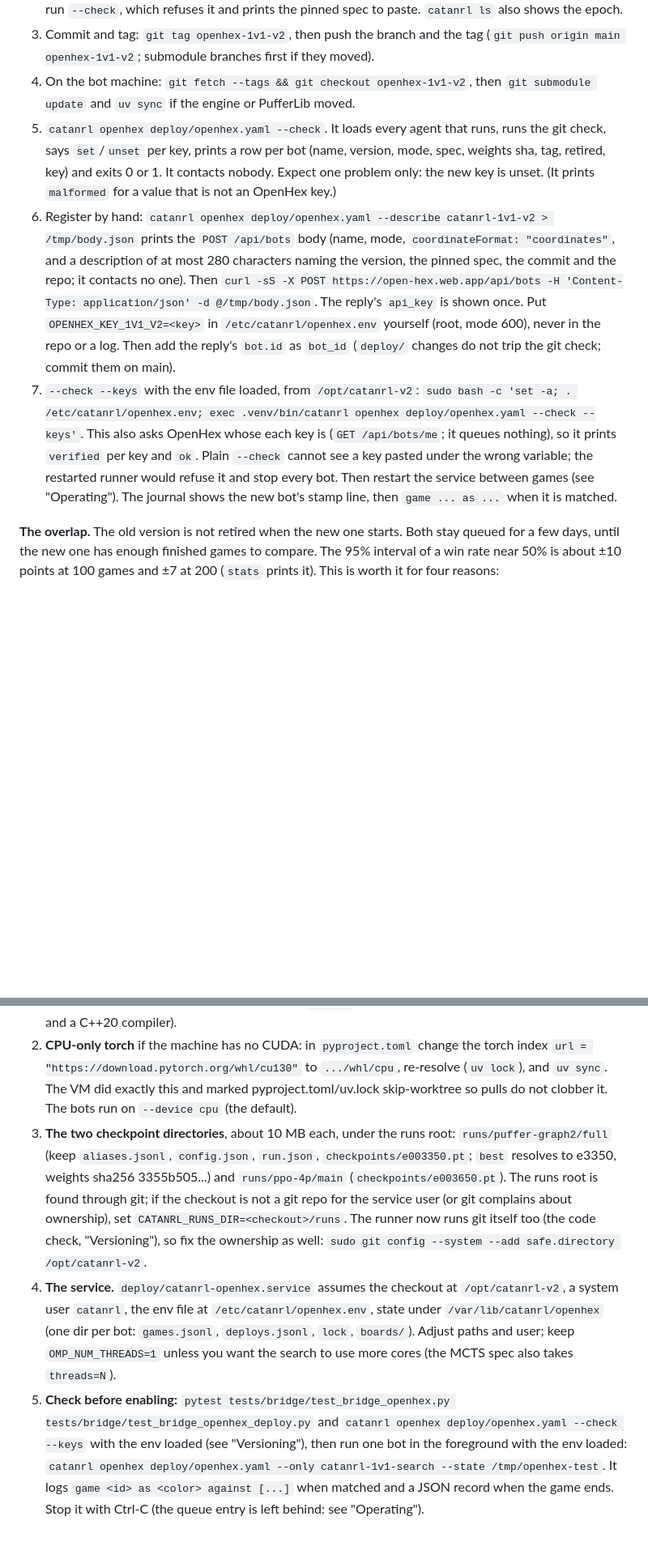
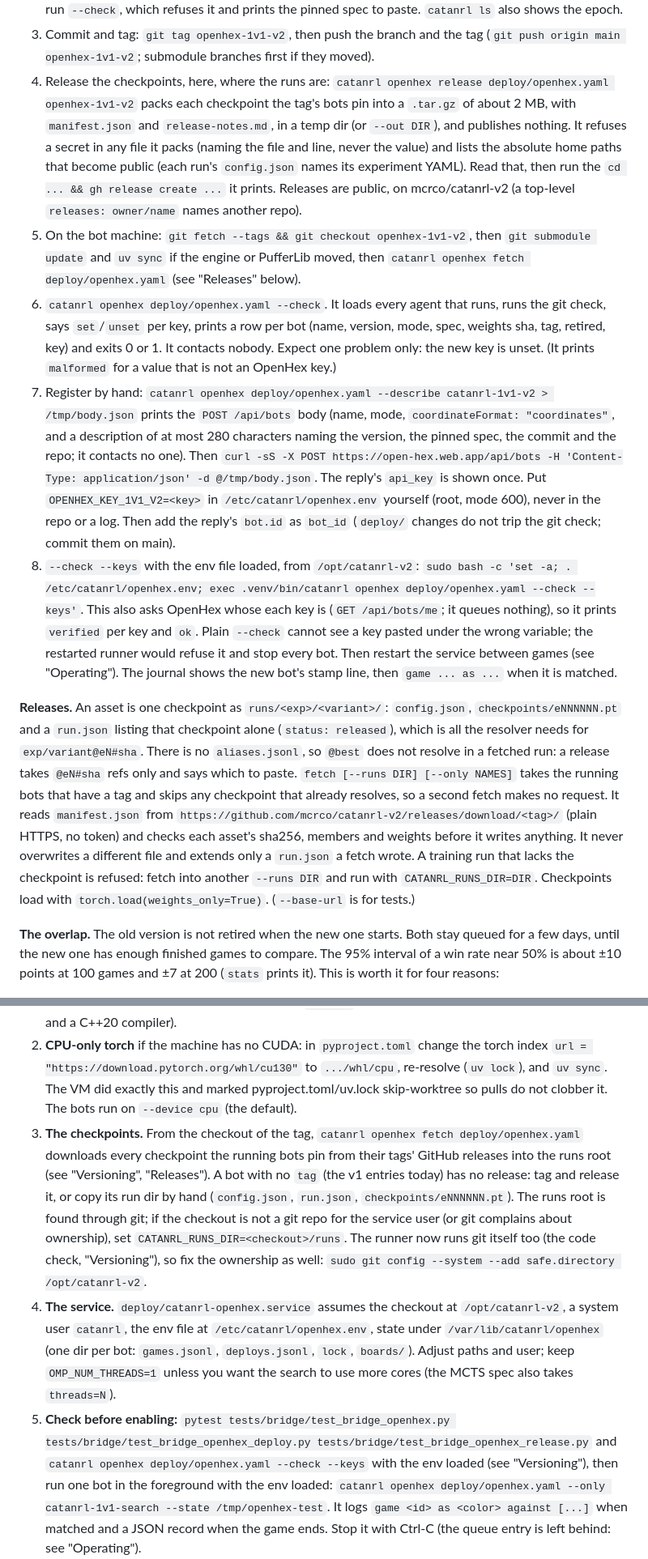
Before and after one commit to mcrco/catanrl-v2, a Markdown page: deploy/openhex-handoff.md, 2 parts joined by grey strips. Shown at 81% size. Rendered like a GitHub page; blank space fills up the shorter version.

Commit message:
OpenHex handoff: release the checkpoints after tagging, fetch them on the deploy machine
Versioning: step 4 builds the release (read the scan and home paths, run the
printed gh command), step 5 checks out the tag and fetches; a Releases note on
what an asset holds, why refs are @eN#sha, the merge rules and weights_only.
What the new machine needs, step 3: fetch instead of copying run dirs (by hand
only for a bot with no tag).

Co-Authored-By: Claude Opus 5.5 <noreply@anthropic.com>
Claude-Session: https://claude.ai/code/session_01EzjTHdCtZQL2RxQ9Q2ew7C

```diff
--- a/deploy/openhex-handoff.md
+++ b/deploy/openhex-handoff.md
@@ -134,14 +135,24 @@ the code that plays did not change.
    shows the epoch.
 3. Commit and tag: `git tag openhex-1v1-v2`, then push the branch and the tag
    (`git push origin main openhex-1v1-v2`; submodule branches first if they moved).
-4. On the bot machine: `git fetch --tags && git checkout openhex-1v1-v2`, then
-   `git submodule update` and `uv sync` if the engine or PufferLib moved.
-5. `catanrl openhex deploy/openhex.yaml --check`. It loads every agent that
+4. Release the checkpoints, here, where the runs are:
+   `catanrl openhex release deploy/openhex.yaml openhex-1v1-v2` packs each
+   checkpoint the tag's bots pin into a `.tar.gz` of about 2 MB, with
+   `manifest.json` and `release-notes.md`, in a temp dir (or `--out DIR`), and
+   publishes nothing. It refuses a secret in any file it packs (naming the file
+   and line, never the value) and lists the absolute home paths that become
+   public (each run's `config.json` names its experiment YAML). Read that, then
+   run the `cd ... && gh release create ...` it prints. Releases are public, on
+   mcrco/catanrl-v2 (a top-level `releases: owner/name` names another repo).
+5. On the bot machine: `git fetch --tags && git checkout openhex-1v1-v2`, then
+   `git submodule update` and `uv sync` if the engine or PufferLib moved, then
+   `catanrl openhex fetch deploy/openhex.yaml` (see "Releases" below).
+6. `catanrl openhex deploy/openhex.yaml --check`. It loads every agent that
    runs, runs the git check, says `set`/`unset` per key, prints a row per bot
    (name, version, mode, spec, weights sha, tag, retired, key) and exits 0 or 1.
    It contacts nobody. Expect one problem only: the new key is unset. (It
    prints `malformed` for a value that is not an OpenHex key.)
-6. Register by hand:
+7. Register by hand:
    `catanrl openhex deploy/openhex.yaml --describe catanrl-1v1-v2 > /tmp/body.json`
    prints the `POST /api/bots` body (name, mode, `coordinateFormat:
    "coordinates"`, and a description of at most 280 characters naming the
@@ -151,7 +162,7 @@ the code that plays did not change.
    `/etc/catanrl/openhex.env` yourself (root, mode 600), never in the repo or a
    log. Then add the reply's `bot.id` as `bot_id` (`deploy/` changes do not
    trip the git check; commit them on main).
-7. `--check --keys` with the env file loaded, from `/opt/catanrl-v2`:
+8. `--check --keys` with the env file loaded, from `/opt/catanrl-v2`:
    `sudo bash -c 'set -a; . /etc/catanrl/openhex.env; exec .venv/bin/catanrl openhex deploy/openhex.yaml --check --keys'`.
    This also asks OpenHex whose each key is (`GET /api/bots/me`; it queues
    nothing), so it prints `verified` per key and `ok`. Plain `--check` cannot
@@ -159,6 +170,21 @@ the code that plays did not change.
    it and stop every bot. Then restart the service between games (see
    "Operating"). The journal shows the new bot's stamp line, then `game ...
    as ...` when it is matched.
+
+**Releases.** An asset is one checkpoint as `runs/<exp>/<variant>/`:
+`config.json`, `checkpoints/eNNNNNN.pt` and a `run.json` listing that
+checkpoint alone (`status: released`), which is all the resolver needs for
+`exp/variant@eN#sha`. There is no `aliases.jsonl`, so `@best` does not resolve
+in a fetched run: a release takes `@eN#sha` refs only and says which to paste.
+`fetch [--runs DIR] [--only NAMES]` takes the running bots that have a tag and
+skips any checkpoint that already resolves, so a second fetch makes no
+request. It reads `manifest.json` from
+`https://github.com/mcrco/catanrl-v2/releases/download/<tag>/` (plain HTTPS,
+no token) and checks each asset's sha256, members and weights before it writes
+anything. It never overwrites a different file and extends only a `run.json` a
+fetch wrote. A training run that lacks the checkpoint is refused: fetch into
+another `--runs DIR` and run with `CATANRL_RUNS_DIR=DIR`. Checkpoints load with
+`torch.load(weights_only=True)`. (`--base-url` is for tests.)
 
 **The overlap.** The old version is not retired when the new one starts. Both
 stay queued for a few days, until the new one has enough finished games to
@@ -261,11 +287,12 @@ record. Games still `active` are only counted as ongoing. Names from OpenHex
    `.../whl/cpu`, re-resolve (`uv lock`), and `uv sync`. The VM did exactly
    this and marked pyproject.toml/uv.lock skip-worktree so pulls do not clobber
    it. The bots run on `--device cpu` (the default).
-3. **The two checkpoint directories**, about 10 MB each, under the runs root:
-   `runs/puffer-graph2/full` (keep `aliases.jsonl`, `config.json`, `run.json`,
-   `checkpoints/e003350.pt`; `best` resolves to e3350, weights sha256
-   3355b505...) and `runs/ppo-4p/main` (`checkpoints/e003650.pt`). The runs
-   root is found through git; if the checkout is not a git repo for the service
+3. **The checkpoints.** From the checkout of the tag, `catanrl openhex fetch
+   deploy/openhex.yaml` downloads every checkpoint the running bots pin from
+   their tags' GitHub releases into the runs root (see "Versioning",
+   "Releases"). A bot with no `tag` (the v1 entries today) has no release: tag
+   and release it, or copy its run dir by hand (`config.json`, `run.json`,
+   `checkpoints/eNNNNNN.pt`). The runs root is found through git; if the checkout is not a git repo for the service
    user (or git complains about ownership), set `CATANRL_RUNS_DIR=<checkout>/runs`.
    The runner now runs git itself too (the code check, "Versioning"), so fix
    the ownership as well: `sudo git config --system --add safe.directory /opt/catanrl-v2`.
@@ -276,7 +303,7 @@ record. Games still `active` are only counted as ongoing. Names from OpenHex
    `OMP_NUM_THREADS=1` unless you want the search to use more cores (the MCTS
    spec also takes `threads=N`).
 5. **Check before enabling:** `pytest tests/bridge/test_bridge_openhex.py
-   tests/bridge/test_bridge_openhex_deploy.py` and `catanrl openhex
+   tests/bridge/test_bridge_openhex_deploy.py tests/bridge/test_bridge_openhex_release.py` and `catanrl openhex
    deploy/openhex.yaml --check --keys` with the env loaded (see
    "Versioning"), then run one bot in the foreground with the env loaded:
    `catanrl openhex deploy/openhex.yaml --only catanrl-1v1-search --state /tmp/openhex-test`.
```
Also changed, not shown: other parts of deploy/openhex-handoff.md (+2 -1 lines).
